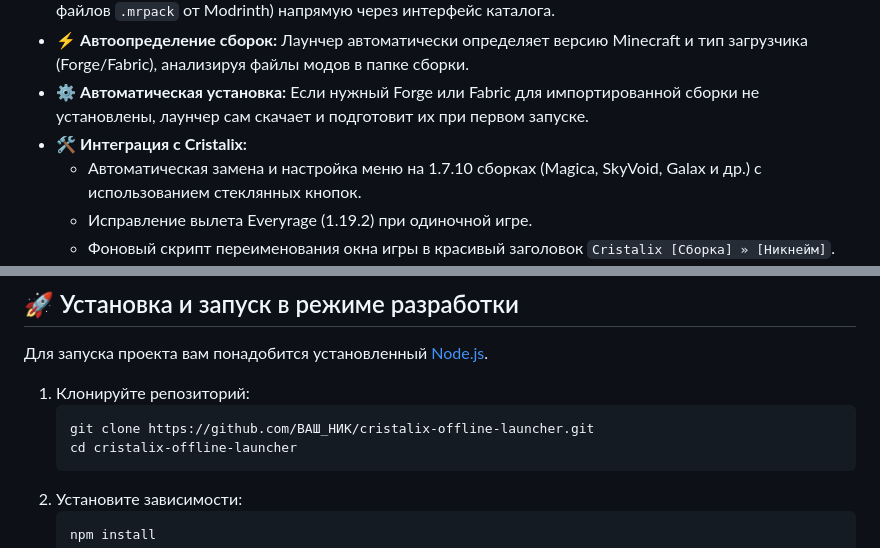
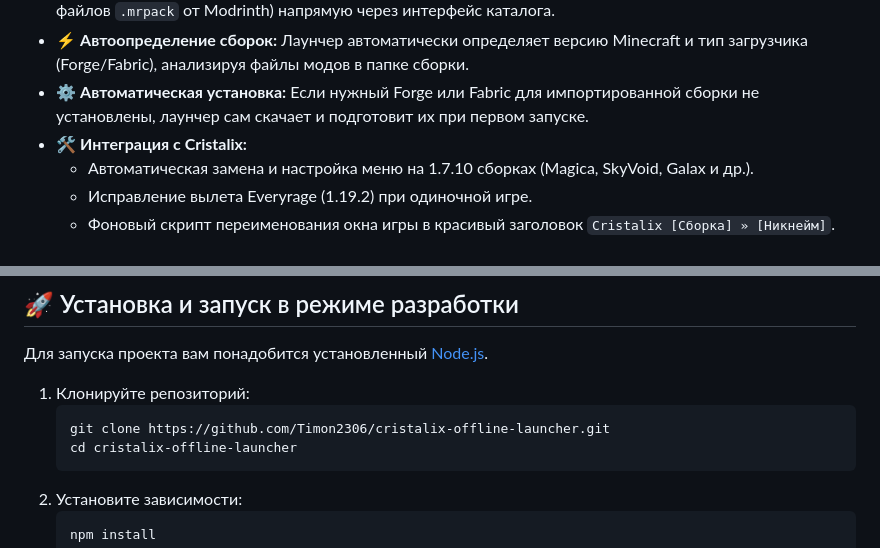
Before and after one commit to Timon2306/minecraft-offline-launcher, a Markdown page: README.md, 2 parts joined by grey strips. Rendered like a GitHub page.

````diff
--- a/README.md
+++ b/README.md
@@ -18,7 +18,7 @@
 * ⚡ **Автоопределение сборок:** Лаунчер автоматически определяет версию Minecraft и тип загрузчика (Forge/Fabric), анализируя файлы модов в папке сборки.
 * ⚙️ **Автоматическая установка:** Если нужный Forge или Fabric для импортированной сборки не установлены, лаунчер сам скачает и подготовит их при первом запуске.
 * 🛠️ **Интеграция с Cristalix:**
-  * Автоматическая замена и настройка меню на 1.7.10 сборках (Magica, SkyVoid, Galax и др.) с использованием стеклянных кнопок.
+  * Автоматическая замена и настройка меню на 1.7.10 сборках (Magica, SkyVoid, Galax и др.).
   * Исправление вылета Everyrage (1.19.2) при одиночной игре.
   * Фоновый скрипт переименования окна игры в красивый заголовок `Cristalix [Сборка] » [Никнейм]`.
 * 🔒 **Полная оффлайн-авторизация:** Быстрый запуск под любым никнеймом без необходимости входа в аккаунт Microsoft.
@@ -39,7 +39,7 @@
 
 1. Клонируйте репозиторий:
    ```bash
-   git clone https://github.com/ВАШ_НИК/cristalix-offline-launcher.git
+   git clone https://github.com/Timon2306/cristalix-offline-launcher.git
    cd cristalix-offline-launcher
    ```
 2. Установите зависимости:
````
